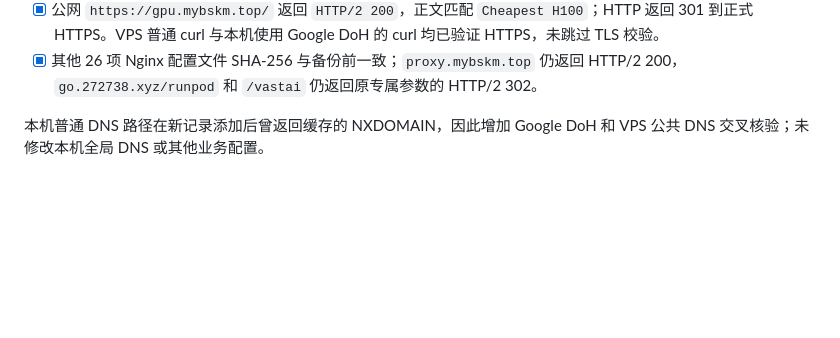
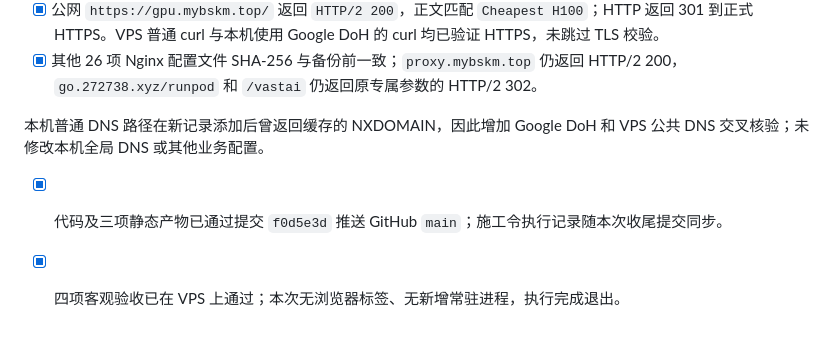
Before and after one commit to 600me/awesome-gpu-cloud-pricing-benchmark, a Markdown page: DIRECTIVE_DOMAIN_SSL.md, the part around the change. GitHub-like rendering; blank space fills up the shorter version.

Commit message:
docs: close domain SSL deployment acceptance

```diff
--- a/DIRECTIVE_DOMAIN_SSL.md
+++ b/DIRECTIVE_DOMAIN_SSL.md
@@ -65,3 +65,6 @@
 - [x] 其他 26 项 Nginx 配置文件 SHA-256 与备份前一致；`proxy.mybskm.top` 仍返回 HTTP/2 200，`go.272738.xyz/runpod` 和 `/vastai` 仍返回原专属参数的 HTTP/2 302。
 
 本机普通 DNS 路径在新记录添加后曾返回缓存的 NXDOMAIN，因此增加 Google DoH 和 VPS 公共 DNS 交叉核验；未修改本机全局 DNS 或其他业务配置。
+
+- [x] 代码及三项静态产物已通过提交 `f0d5e3d` 推送 GitHub `main`；施工令执行记录随本次收尾提交同步。
+- [x] 四项客观验收已在 VPS 上通过；本次无浏览器标签、无新增常驻进程，执行完成退出。
```
